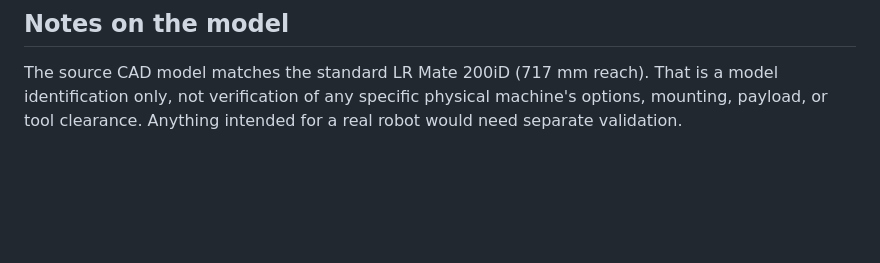
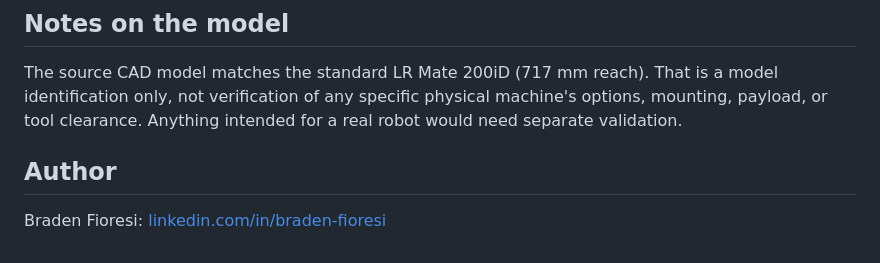
Before and after one commit to F1ores1/RobotController, a Markdown page: README.md, the part around the change. GitHub-like rendering; blank space fills up the shorter version.

Commit message:
Add author LinkedIn link to README
Co-Authored-By: Claude Sonnet 5.5 <noreply@anthropic.com>
Claude-Session: https://claude.ai/code/session_01Q6Hjhd4gmuJwUX2GDMkvya

```diff
--- a/README.md
+++ b/README.md
@@ -86,3 +86,7 @@ RIG-NOTES.md          Rig, joint limit, and model identification notes
 ## Notes on the model
 
 The source CAD model matches the standard LR Mate 200iD (717 mm reach). That is a model identification only, not verification of any specific physical machine's options, mounting, payload, or tool clearance. Anything intended for a real robot would need separate validation.
+
+## Author
+
+Braden Fioresi: [linkedin.com/in/braden-fioresi](https://www.linkedin.com/in/braden-fioresi)
```
